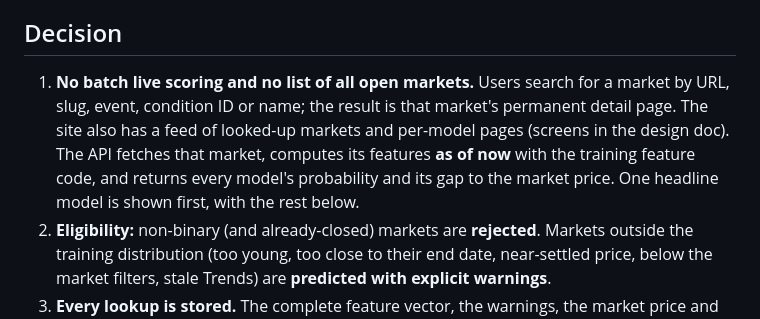
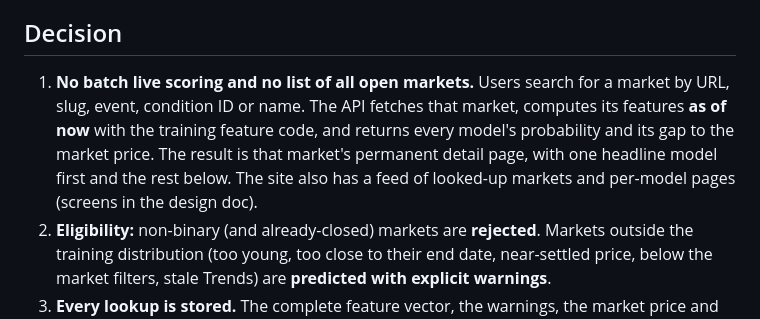
Before and after one commit to Hector-TB/predicting-prediction-markets, a Markdown page: docs/decisions/017-on-demand-prediction-live-track-record.md, the part around the change. Rendered like a GitHub page.

Commit message:
Tidy ADR-017 decision wording
Co-Authored-By: Claude Opus 5.5 <noreply@anthropic.com>
Claude-Session: https://claude.ai/code/session_01Q32hbQpCG2ghzV5xUibyUi

```diff
--- a/docs/decisions/017-on-demand-prediction-live-track-record.md
+++ b/docs/decisions/017-on-demand-prediction-live-track-record.md
@@ -15,7 +15,7 @@ The site's purpose is a public portfolio piece. What matters is showing what the
 
 ## Decision
 
-1. **No batch live scoring and no list of all open markets.** Users search for a market by URL, slug, event, condition ID or name; the result is that market's permanent detail page. The site also has a feed of looked-up markets and per-model pages (screens in the design doc). The API fetches that market, computes its features **as of now** with the training feature code, and returns every model's probability and its gap to the market price. One headline model is shown first, with the rest below.
+1. **No batch live scoring and no list of all open markets.** Users search for a market by URL, slug, event, condition ID or name. The API fetches that market, computes its features **as of now** with the training feature code, and returns every model's probability and its gap to the market price. The result is that market's permanent detail page, with one headline model first and the rest below. The site also has a feed of looked-up markets and per-model pages (screens in the design doc).
 2. **Eligibility:** non-binary (and already-closed) markets are **rejected**. Markets outside the training distribution (too young, too close to their end date, near-settled price, below the market filters, stale Trends) are **predicted with explicit warnings**.
 3. **Every lookup is stored.** The complete feature vector, the warnings, the market price and every model's probability go into `snapshots` / `predictions`. A daily job records each market's outcome when it resolves.
 4. **The live track record is scored with ADR-015's rules:** the first lookup per market, all models on the same markets, market-level bootstrap CIs, and results reported with and without warned predictions.
```
